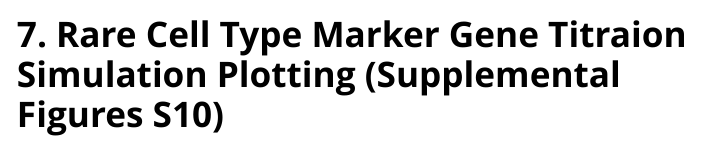
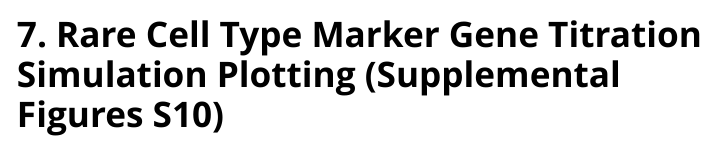
Before and after one commit to lcrawlab/recallreproducibility, an R Markdown document (vignettes/07_plotting_S10.Rmd): the page in a window 1100 px wide, from its top. Rendered offline with R 4.5, knitr and Pandoc, with nearby package versions.

Commit message:
Fix typo

```diff
--- a/vignettes/07_plotting_S10.Rmd
+++ b/vignettes/07_plotting_S10.Rmd
@@ -1,5 +1,5 @@
 ---
-title: "7. Rare Cell Type Marker Gene Titraion Simulation Plotting (Supplemental Figures S10)"
+title: "7. Rare Cell Type Marker Gene Titration Simulation Plotting (Supplemental Figures S10)"
 output: rmarkdown::html_vignette
 vignette: >
   %\VignetteIndexEntry{pbmc_timing}
```
